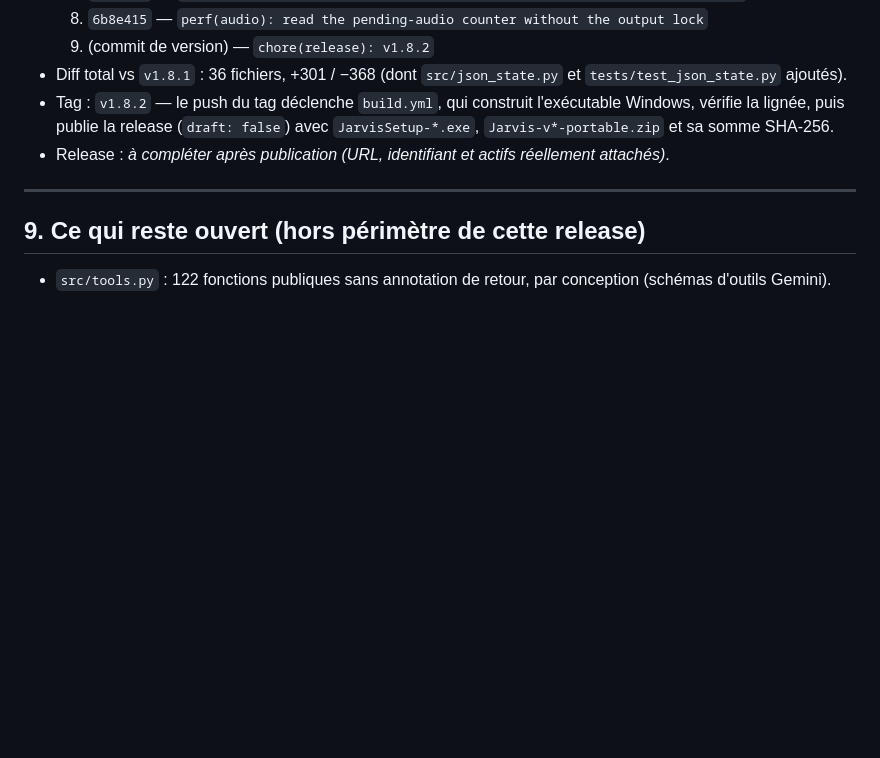
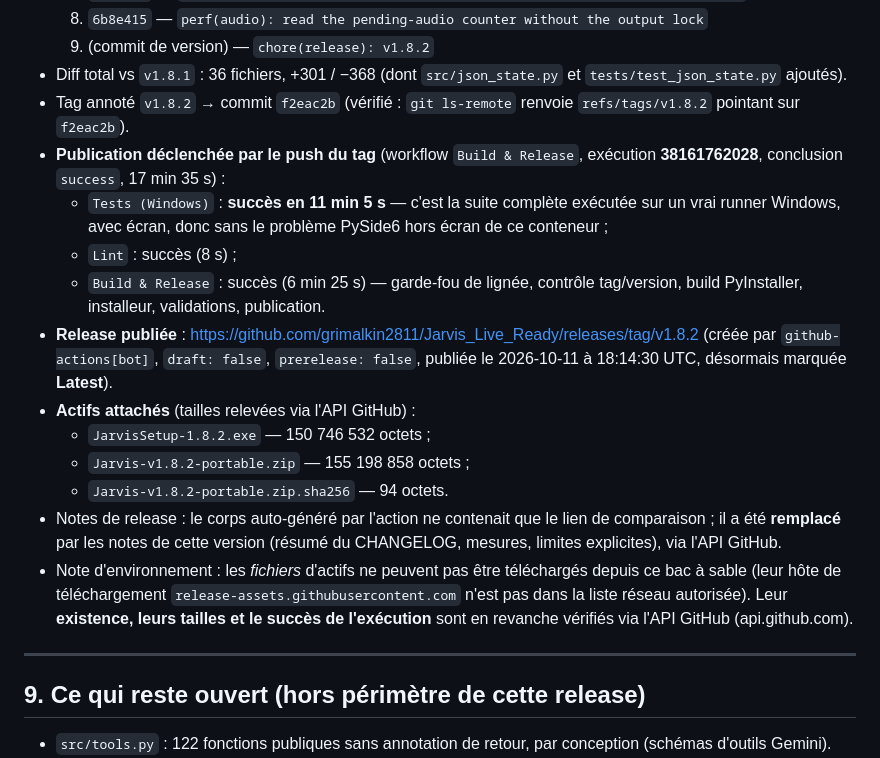
Before and after one commit to grimalkin2811/Jarvis_Live_Ready, a Markdown page: docs/RAPPORT_MAINTENANCE_V1.8.2.md, the part around the change. Rendered like a GitHub page; blank space fills up the shorter version.

Commit message:
docs: publier les faits de publication v1.8.2 dans le rapport de maintenance
Execution 38161762028 (Tests Windows 11 min 5 s, Lint, Build & Release 6 min
25 s : toutes vertes), release publiee non-draft avec ses trois actifs, notes
de release remplacees par les notes de version. La section distingue ce qui
est verifie via l'API (existence/tailles/succes) de ce qui n'est pas
telechargeable depuis ce bac a sable (hote des actifs hors liste reseau).

Co-authored-by: arena-agent <297053741+arena-agent@users.noreply.github.com>

```diff
--- a/docs/RAPPORT_MAINTENANCE_V1.8.2.md
+++ b/docs/RAPPORT_MAINTENANCE_V1.8.2.md
@@ -295,12 +295,31 @@ menus tombent de la même façon sur les deux versions.
   9. (commit de version) — `chore(release): v1.8.2`
 - Diff total vs `v1.8.1` : 36 fichiers, +301 / −368 (dont
   `src/json_state.py` et `tests/test_json_state.py` ajoutés).
-- Tag : `v1.8.2` — le push du tag déclenche `build.yml`, qui construit
-  l'exécutable Windows, vérifie la lignée, puis publie la release
-  (`draft: false`) avec `JarvisSetup-*.exe`, `Jarvis-v*-portable.zip` et sa
-  somme SHA-256.
-- Release : _à compléter après publication (URL, identifiant et actifs
-  réellement attachés)_.
+- Tag annoté `v1.8.2` → commit `f2eac2b` (vérifié : `git ls-remote` renvoie
+  `refs/tags/v1.8.2` pointant sur `f2eac2b`).
+- **Publication déclenchée par le push du tag** (workflow `Build & Release`,
+  exécution **38161762028**, conclusion `success`, 17 min 35 s) :
+  - `Tests (Windows)` : **succès en 11 min 5 s** — c'est la suite complète
+    exécutée sur un vrai runner Windows, avec écran, donc sans le problème
+    PySide6 hors écran de ce conteneur ;
+  - `Lint` : succès (8 s) ;
+  - `Build & Release` : succès (6 min 25 s) — garde-fou de lignée, contrôle
+    tag/version, build PyInstaller, installeur, validations, publication.
+- **Release publiée** : https://github.com/grimalkin2811/Jarvis_Live_Ready/releases/tag/v1.8.2
+  (créée par `github-actions[bot]`, `draft: false`, `prerelease: false`,
+  publiée le 2026-10-11 à 18:14:30 UTC, désormais marquée **Latest**).
+- **Actifs attachés** (tailles relevées via l'API GitHub) :
+  - `JarvisSetup-1.8.2.exe` — 150 746 532 octets ;
+  - `Jarvis-v1.8.2-portable.zip` — 155 198 858 octets ;
+  - `Jarvis-v1.8.2-portable.zip.sha256` — 94 octets.
+- Notes de release : le corps auto-généré par l'action ne contenait que le lien
+  de comparaison ; il a été **remplacé** par les notes de cette version
+  (résumé du CHANGELOG, mesures, limites explicites), via l'API GitHub.
+- Note d'environnement : les *fichiers* d'actifs ne peuvent pas être
+  téléchargés depuis ce bac à sable (leur hôte de téléchargement
+  `release-assets.githubusercontent.com` n'est pas dans la liste réseau
+  autorisée). Leur **existence, leurs tailles et le succès de l'exécution**
+  sont en revanche vérifiés via l'API GitHub (api.github.com).
 
 ---
 
```
